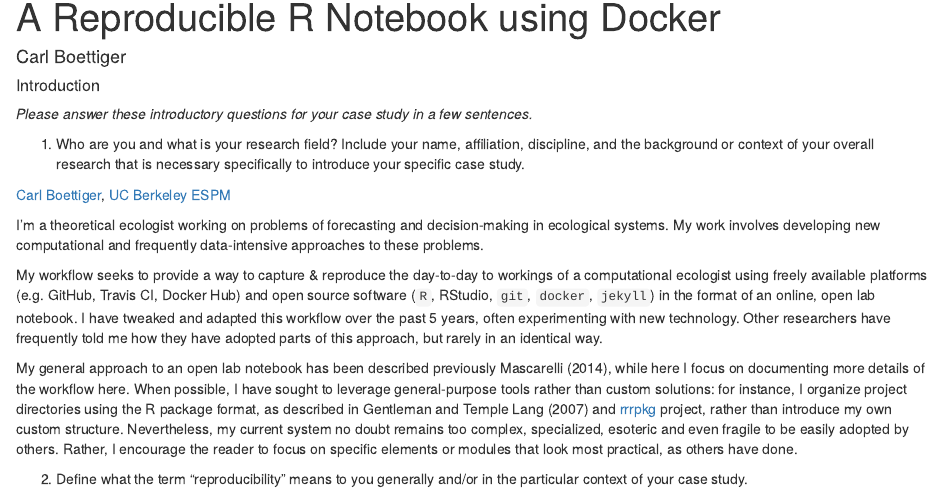
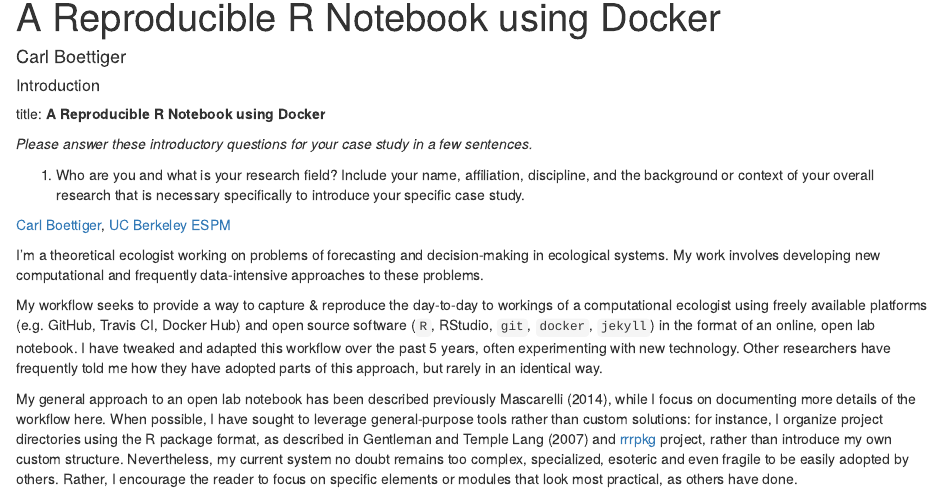
Before and after one commit to BIDS/repro-case-studies, an R Markdown document (case-studies/cboettig.Rmd): the page in a window 1100 px wide, from its top. Rendered offline with R 4.5, knitr and Pandoc, with nearby package versions.

Commit message:
Add title and fix typos identified by @fatmai

```diff
--- a/case-studies/cboettig.Rmd
+++ b/case-studies/cboettig.Rmd
@@ -5,6 +5,8 @@ bibliography: cboettig.bib
 ---
 
 ##### Introduction
+
+title: **A Reproducible R Notebook using Docker**
 
 *Please answer these introductory questions for your case study in a few sentences.*
 
@@ -30,7 +32,7 @@ with new technology.  Other researchers have frequently told me how they have
 adopted parts of this approach, but rarely in an identical way.
 
 My general approach to an open lab notebook has been described previously [@Gewin2013, @Mascarelli2014],
-while here I focus on documenting more details of the workflow here. When possible,
+while I focus on documenting more details of the workflow here. When possible,
 I have sought to leverage general-purpose tools rather than custom solutions:
 for instance, I organize project directories using the R package format, as
 described in @Gentleman2007 and [rrrpkg](https://github.com/ropensci/rrrpkg) project,
```
Also changed, not shown: case-studies/cboettig.Rmd (2 more changed lines).
